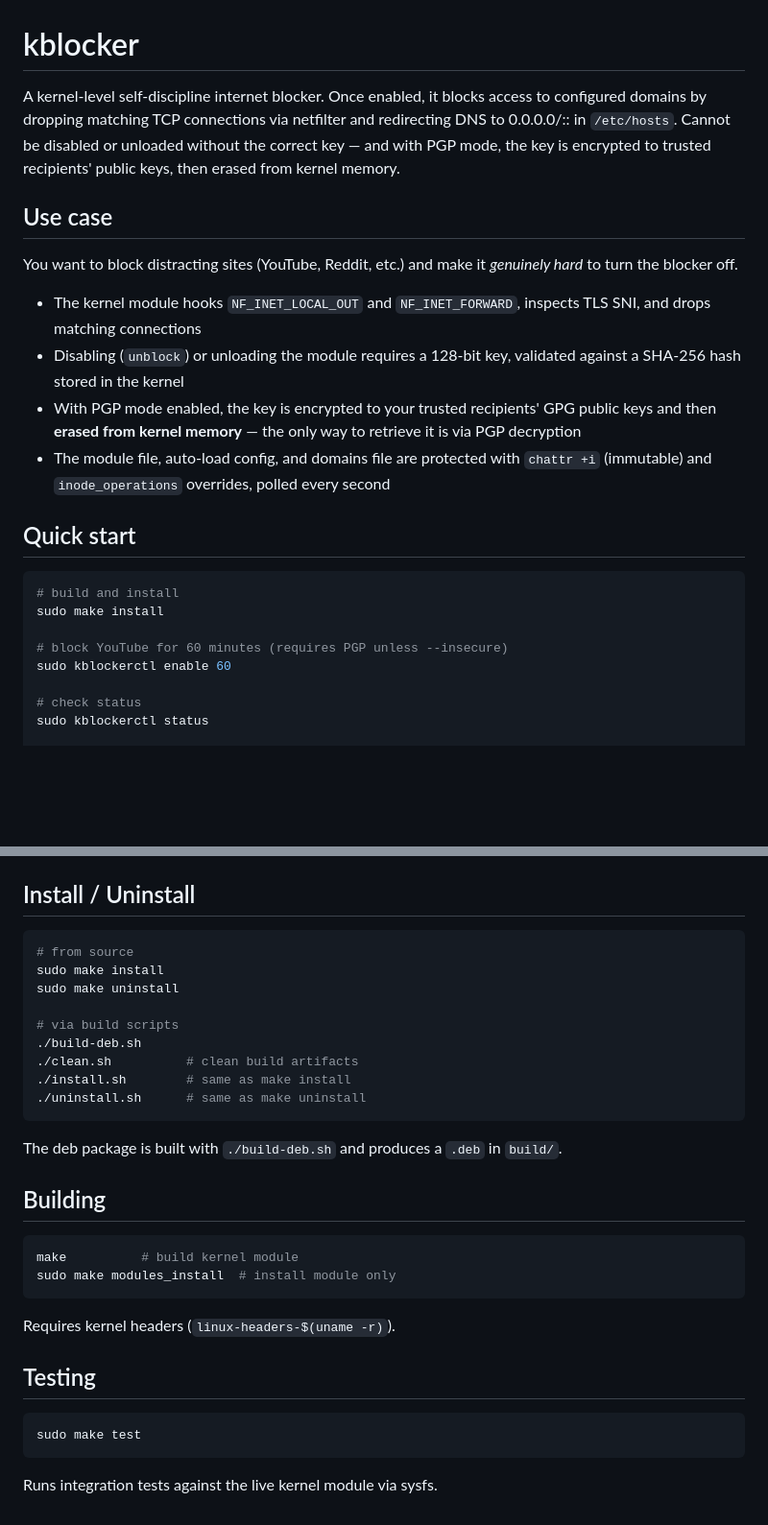
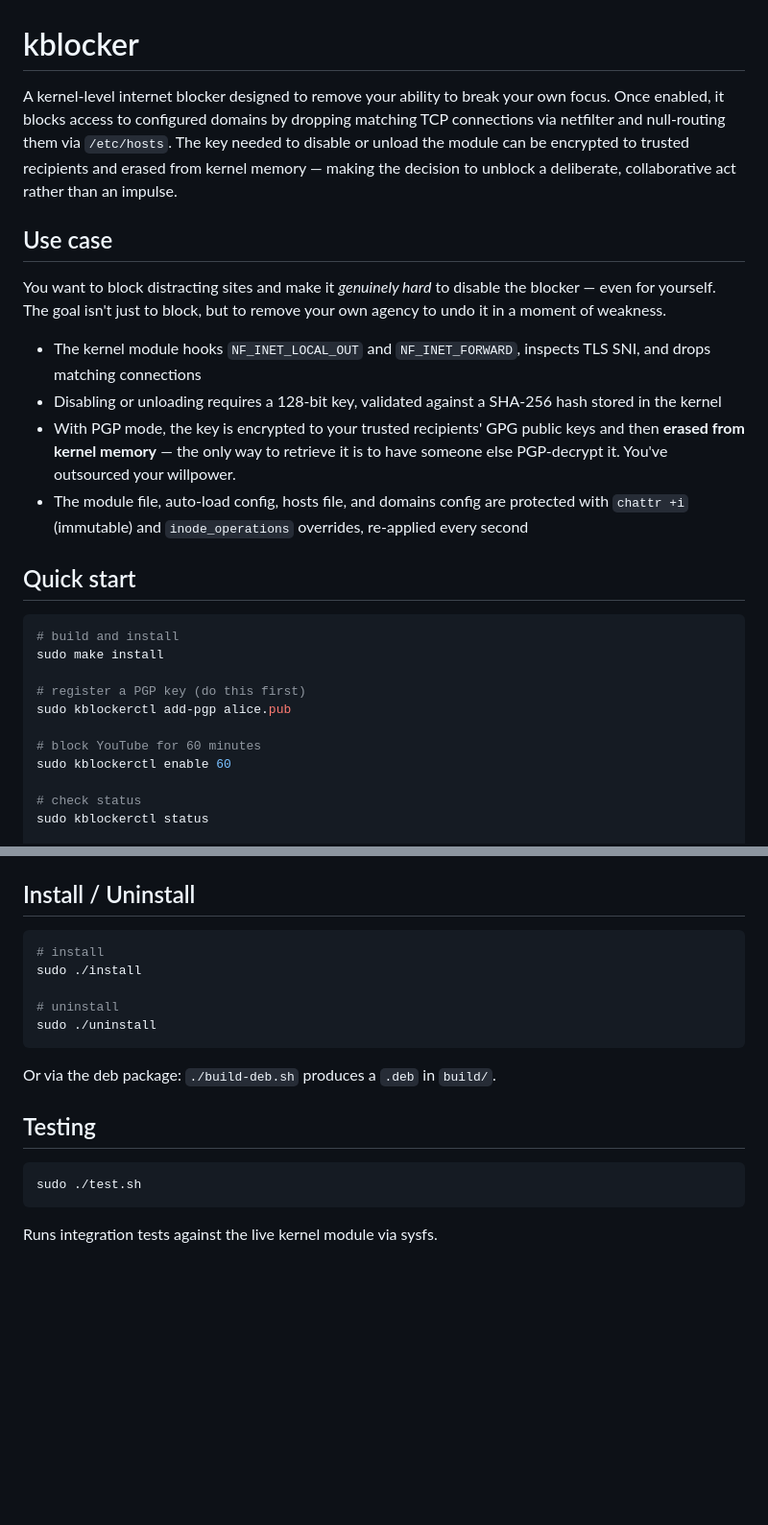
Before and after one commit to Dan-J-D/kblocker, a Markdown page: README.md, 2 parts joined by grey strips. Shown at 96% size. Rendered like a GitHub page; blank space fills up the shorter version.

````diff
--- a/README.md
+++ b/README.md
@@ -1,15 +1,15 @@
 # kblocker
 
-A kernel-level self-discipline internet blocker. Once enabled, it blocks access to configured domains by dropping matching TCP connections via netfilter and redirecting DNS to 0.0.0.0/:: in `/etc/hosts`. Cannot be disabled or unloaded without the correct key — and with PGP mode, the key is encrypted to trusted recipients' public keys, then erased from kernel memory.
+A kernel-level internet blocker designed to remove your ability to break your own focus. Once enabled, it blocks access to configured domains by dropping matching TCP connections via netfilter and null-routing them via `/etc/hosts`. The key needed to disable or unload the module can be encrypted to trusted recipients and erased from kernel memory — making the decision to unblock a deliberate, collaborative act rather than an impulse.
 
 ## Use case
 
-You want to block distracting sites (YouTube, Reddit, etc.) and make it *genuinely hard* to turn the blocker off.
+You want to block distracting sites and make it *genuinely hard* to disable the blocker — even for yourself. The goal isn't just to block, but to remove your own agency to undo it in a moment of weakness.
 
 - The kernel module hooks `NF_INET_LOCAL_OUT` and `NF_INET_FORWARD`, inspects TLS SNI, and drops matching connections
-- Disabling (`unblock`) or unloading the module requires a 128-bit key, validated against a SHA-256 hash stored in the kernel
-- With PGP mode enabled, the key is encrypted to your trusted recipients' GPG public keys and then **erased from kernel memory** — the only way to retrieve it is via PGP decryption
-- The module file, auto-load config, and domains file are protected with `chattr +i` (immutable) and `inode_operations` overrides, polled every second
+- Disabling or unloading requires a 128-bit key, validated against a SHA-256 hash stored in the kernel
+- With PGP mode, the key is encrypted to your trusted recipients' GPG public keys and then **erased from kernel memory** — the only way to retrieve it is to have someone else PGP-decrypt it. You've outsourced your willpower.
+- The module file, auto-load config, hosts file, and domains config are protected with `chattr +i` (immutable) and `inode_operations` overrides, re-applied every second
 
 ## Quick start
 
@@ -17,7 +17,10 @@ You want to block distracting sites (YouTube, Reddit, etc.) and make it *genuine
 # build and install
 sudo make install
 
-# block YouTube for 60 minutes (requires PGP unless --insecure)
+# register a PGP key (do this first)
+sudo kblockerctl add-pgp alice.pub
+
+# block YouTube for 60 minutes
 sudo kblockerctl enable 60
 
 # check status
@@ -124,32 +160,19 @@ sudo kblockerctl enable 60 --insecure
 ## Install / Uninstall
 
 ```sh
-# from source
-sudo make install
-sudo make uninstall
+# install
+sudo ./install
 
-# via build scripts
-./build-deb.sh
-./clean.sh          # clean build artifacts
-./install.sh        # same as make install
-./uninstall.sh      # same as make uninstall
+# uninstall
+sudo ./uninstall
 ```
 
-The deb package is built with `./build-deb.sh` and produces a `.deb` in `build/`.
-
-## Building
-
-```sh
-make          # build kernel module
-sudo make modules_install  # install module only
-```
-
-Requires kernel headers (`linux-headers-$(uname -r)`).
+Or via the deb package: `./build-deb.sh` produces a `.deb` in `build/`.
 
 ## Testing
 
 ```sh
-sudo make test
+sudo ./test.sh
 ```
 
 Runs integration tests against the live kernel module via sysfs.
````
Also changed, not shown: other parts of README.md (+70 -37 lines).
